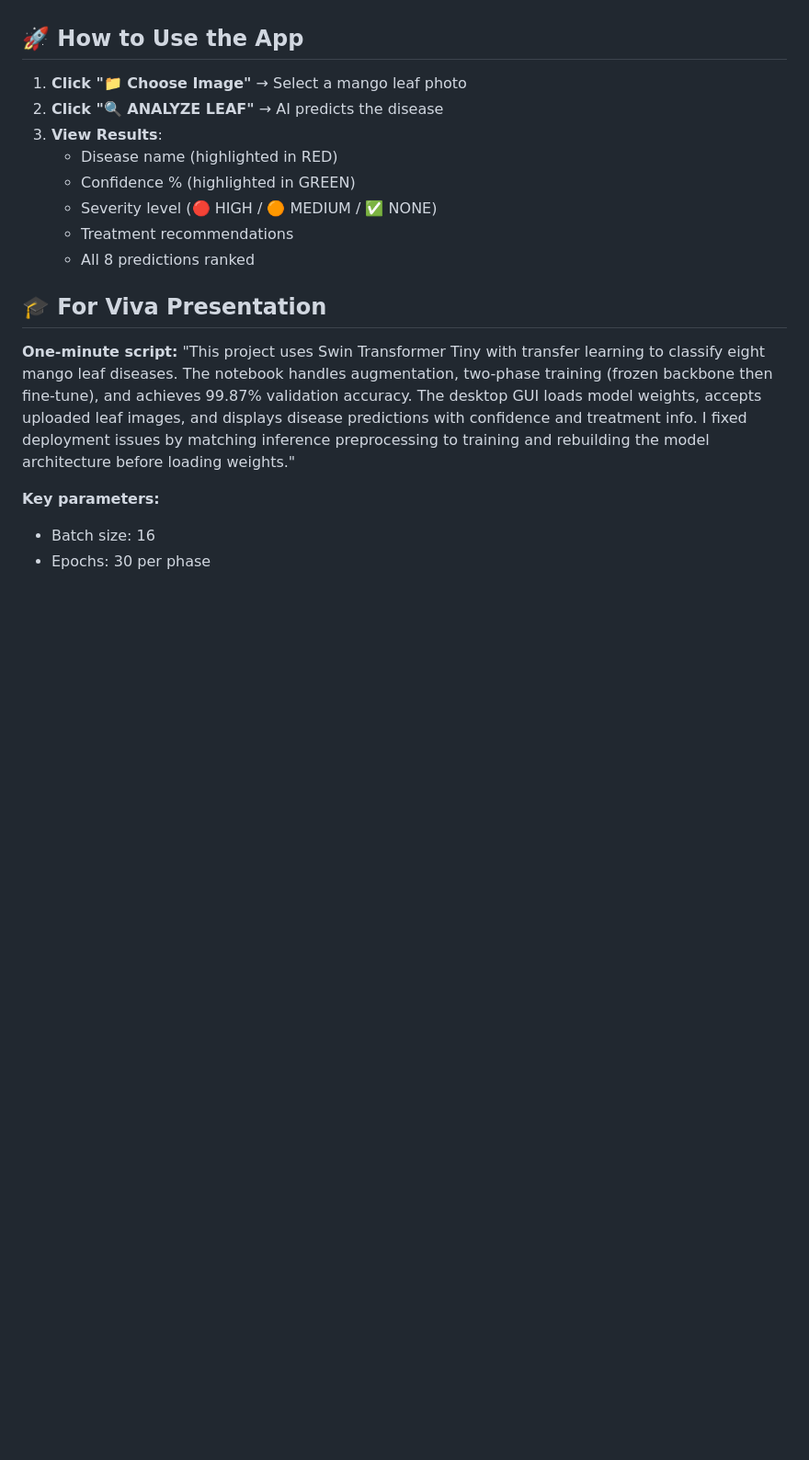
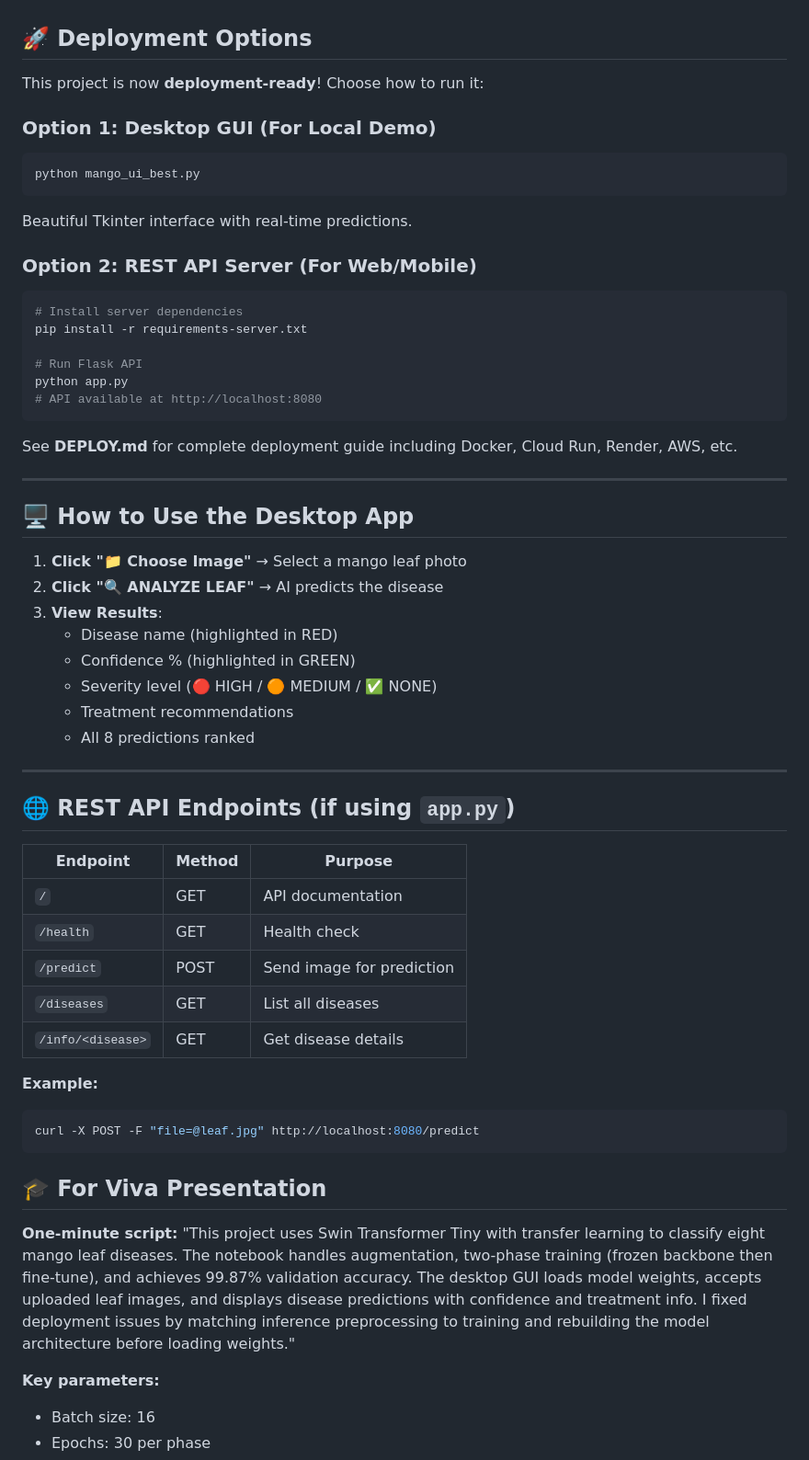
Before and after one commit to Ajaysubbumane/mango-leaf-disease-detector, a Markdown page: README.md, the part around the change. Shown: that part at 92% size. Drawn GitHub-style; blank space fills up the shorter version.

Commit message:
Update README with deployment options and API endpoints

````diff
--- a/README.md
+++ b/README.md
@@ -73,7 +73,31 @@ C:\Users\ajayd\Downloads\MangDisease
 7. Powdery Mildew
 8. Sooty Mould
 
-## 🚀 How to Use the App
+## 🚀 Deployment Options
+
+This project is now **deployment-ready**! Choose how to run it:
+
+### Option 1: Desktop GUI (For Local Demo)
+```bash
+python mango_ui_best.py
+```
+Beautiful Tkinter interface with real-time predictions.
+
+### Option 2: REST API Server (For Web/Mobile)
+```bash
+# Install server dependencies
+pip install -r requirements-server.txt
+
+# Run Flask API
+python app.py
+# API available at http://localhost:8080
+```
+
+See **DEPLOY.md** for complete deployment guide including Docker, Cloud Run, Render, AWS, etc.
+
+---
+
+## 🖥️ How to Use the Desktop App
 
 1. **Click "📁 Choose Image"** → Select a mango leaf photo
 2. **Click "🔍 ANALYZE LEAF"** → AI predicts the disease
@@ -83,6 +107,23 @@ C:\Users\ajayd\Downloads\MangDisease
    - Severity level (🔴 HIGH / 🟠 MEDIUM / ✅ NONE)
    - Treatment recommendations
    - All 8 predictions ranked
+
+---
+
+## 🌐 REST API Endpoints (if using `app.py`)
+
+| Endpoint | Method | Purpose |
+|----------|--------|---------|
+| `/` | GET | API documentation |
+| `/health` | GET | Health check |
+| `/predict` | POST | Send image for prediction |
+| `/diseases` | GET | List all diseases |
+| `/info/<disease>` | GET | Get disease details |
+
+**Example:**
+```bash
+curl -X POST -F "file=@leaf.jpg" http://localhost:8080/predict
+```
 
 ## 🎓 For Viva Presentation
 
````
